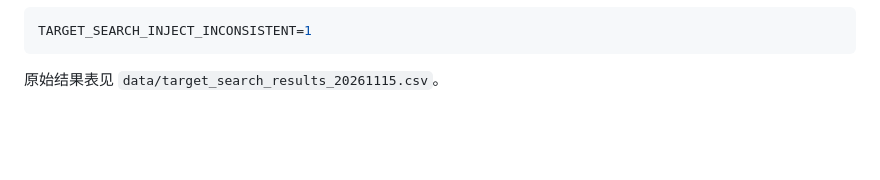
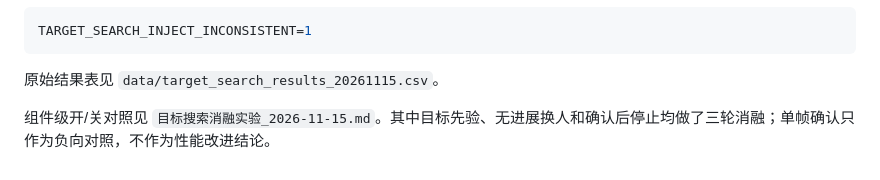
Before and after one commit to Haooo-code/FAEP-Multi, a Markdown page: docs/experiments/目标触发式搜索_2026-11-15.md, the part around the change. GitHub-like rendering; blank space fills up the shorter version.

````diff
--- a/docs/experiments/目标触发式搜索_2026-11-15.md
+++ b/docs/experiments/目标触发式搜索_2026-11-15.md
@@ -82,3 +82,5 @@ TARGET_SEARCH_INJECT_INCONSISTENT=1
 ```
 
 原始结果表见 `data/target_search_results_20261115.csv`。
+
+组件级开/关对照见 `目标搜索消融实验_2026-11-15.md`。其中目标先验、无进展换人和确认后停止均做了三轮消融；单帧确认只作为负向对照，不作为性能改进结论。
````
Also changed, not shown: docs/experiments/目标搜索消融实验_2026-11-15.md (added, +100 -0 lines), scripts/README.md (+4 -0 lines), docs/figures/fig_target_search_ablation_20261115.png (added), 11 other files.
